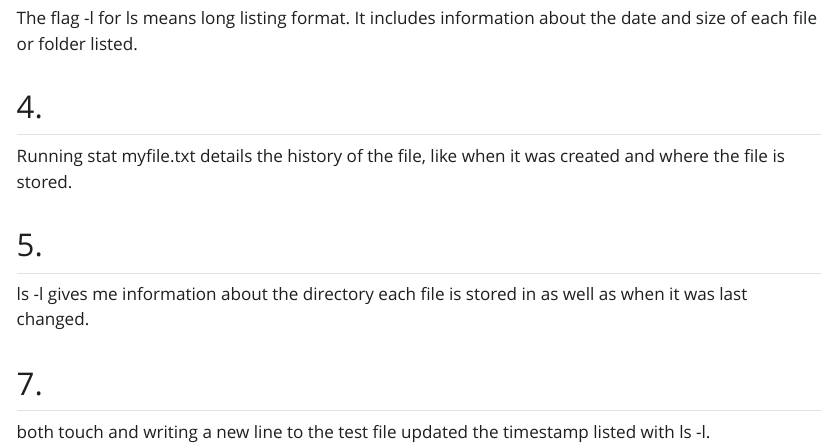
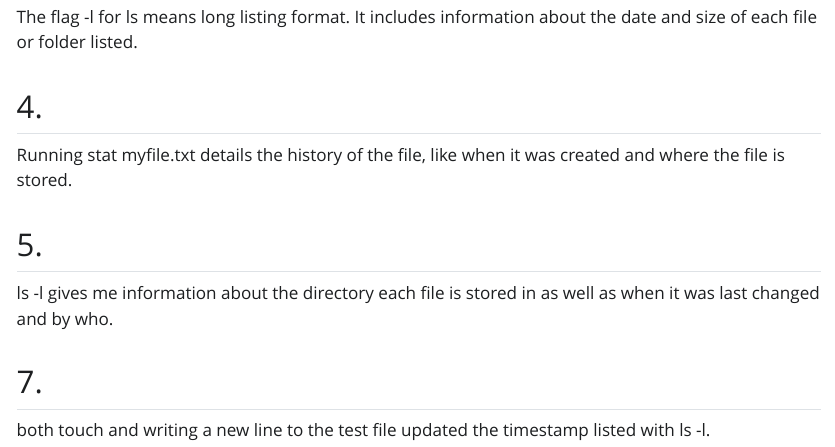
Before and after one commit to ellahoch/HomeworkHochRobinson, a Quarto document (Homework1.qmd): the page in a window 1100 px wide, from 870 px down before the commit and from 750 px down after it, so that both start at the same text. The pictures show the output file Homework1.html that the author committed with the source, opened offline; Quarto's library style sheets are replaced by a plain one without menus.

Commit message:
02.06.02

```diff
--- a/Homework1.qmd
+++ b/Homework1.qmd
@@ -42,7 +42,7 @@ Running stat myfile.txt details the history of the file, like when it was create
 
 ## 5.
 
-ls -l gives me information about the directory each file is stored in as well as when it was last changed.
+ls -l gives me information about the directory each file is stored in as well as when it was last changed and by who.
 
 ## 7.
 
```
Also changed, not shown: Homework1.html.
